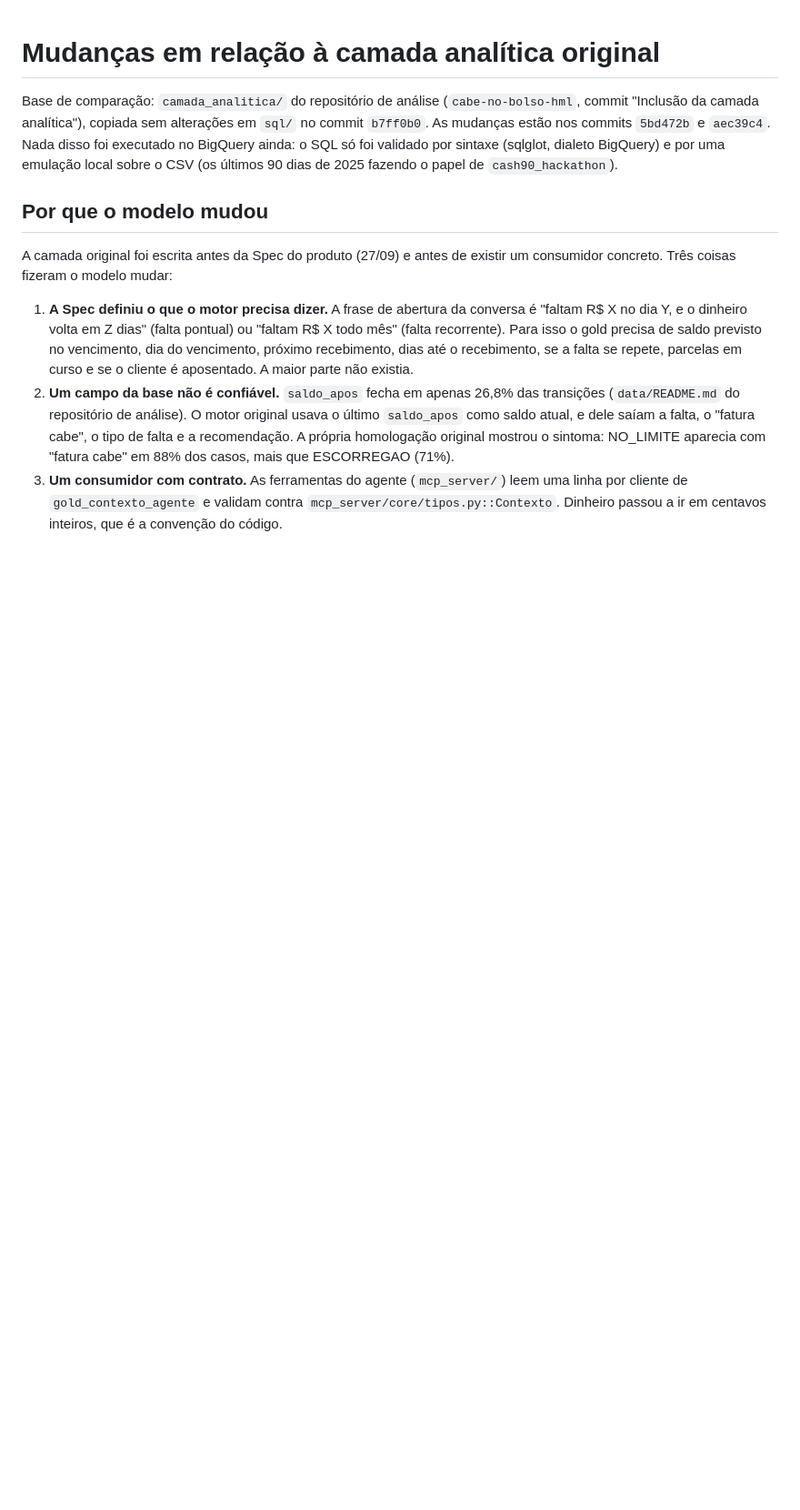
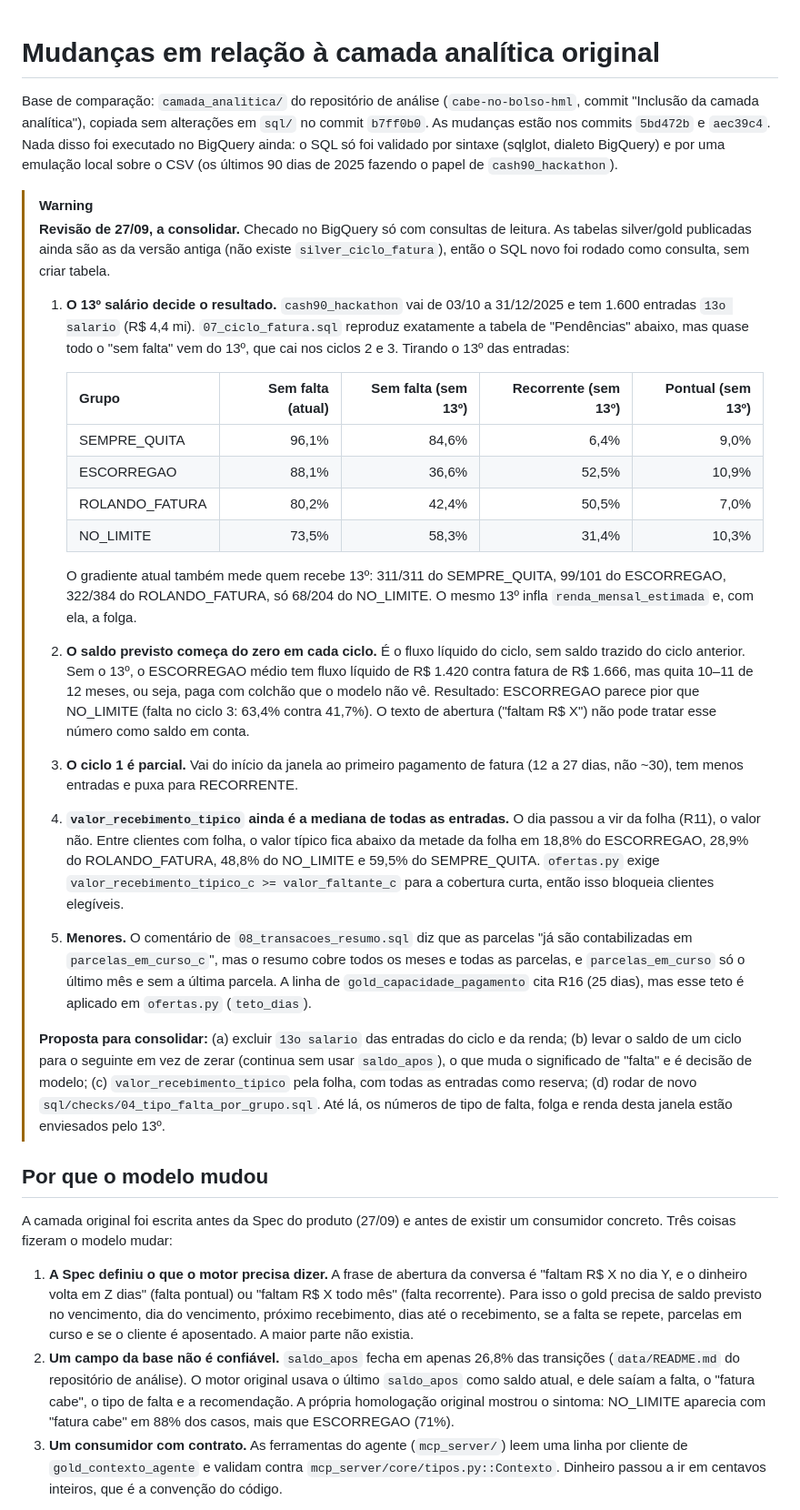
Before and after one commit to guiwatanabe/iai-cabe-no-bolso, a Markdown page: sql/docs/mudancas.md, the part around the change. Shown at 91% size. GitHub-like rendering; blank space fills up the shorter version.

Commit message:
docs: mudancas.md warning note - REVIEW

```diff
--- a/sql/docs/mudancas.md
+++ b/sql/docs/mudancas.md
@@ -1,6 +1,26 @@
 # Mudanças em relação à camada analítica original
 
 Base de comparação: `camada_analitica/` do repositório de análise (`cabe-no-bolso-hml`, commit "Inclusão da camada analítica"), copiada sem alterações em `sql/` no commit `b7ff0b0`. As mudanças estão nos commits `5bd472b` e `aec39c4`. Nada disso foi executado no BigQuery ainda: o SQL só foi validado por sintaxe (sqlglot, dialeto BigQuery) e por uma emulação local sobre o CSV (os últimos 90 dias de 2025 fazendo o papel de `cash90_hackathon`).
+
+> [!WARNING]
+> **Revisão de 27/09, a consolidar.** Checado no BigQuery só com consultas de leitura. As tabelas silver/gold publicadas ainda são as da versão antiga (não existe `silver_ciclo_fatura`), então o SQL novo foi rodado como consulta, sem criar tabela.
+>
+> 1. **O 13º salário decide o resultado.** `cash90_hackathon` vai de 03/10 a 31/12/2025 e tem 1.600 entradas `13o salario` (R$ 4,4 mi). `07_ciclo_fatura.sql` reproduz exatamente a tabela de "Pendências" abaixo, mas quase todo o "sem falta" vem do 13º, que cai nos ciclos 2 e 3. Tirando o 13º das entradas:
+>
+>    | Grupo | Sem falta (atual) | Sem falta (sem 13º) | Recorrente (sem 13º) | Pontual (sem 13º) |
+>    |---|---:|---:|---:|---:|
+>    | SEMPRE_QUITA | 96,1% | 84,6% | 6,4% | 9,0% |
+>    | ESCORREGAO | 88,1% | 36,6% | 52,5% | 10,9% |
+>    | ROLANDO_FATURA | 80,2% | 42,4% | 50,5% | 7,0% |
+>    | NO_LIMITE | 73,5% | 58,3% | 31,4% | 10,3% |
+>
+>    O gradiente atual também mede quem recebe 13º: 311/311 do SEMPRE_QUITA, 99/101 do ESCORREGAO, 322/384 do ROLANDO_FATURA, só 68/204 do NO_LIMITE. O mesmo 13º infla `renda_mensal_estimada` e, com ela, a folga.
+> 2. **O saldo previsto começa do zero em cada ciclo.** É o fluxo líquido do ciclo, sem saldo trazido do ciclo anterior. Sem o 13º, o ESCORREGAO médio tem fluxo líquido de R$ 1.420 contra fatura de R$ 1.666, mas quita 10–11 de 12 meses, ou seja, paga com colchão que o modelo não vê. Resultado: ESCORREGAO parece pior que NO_LIMITE (falta no ciclo 3: 63,4% contra 41,7%). O texto de abertura ("faltam R$ X") não pode tratar esse número como saldo em conta.
+> 3. **O ciclo 1 é parcial.** Vai do início da janela ao primeiro pagamento de fatura (12 a 27 dias, não ~30), tem menos entradas e puxa para RECORRENTE.
+> 4. **`valor_recebimento_tipico` ainda é a mediana de todas as entradas.** O dia passou a vir da folha (R11), o valor não. Entre clientes com folha, o valor típico fica abaixo da metade da folha em 18,8% do ESCORREGAO, 28,9% do ROLANDO_FATURA, 48,8% do NO_LIMITE e 59,5% do SEMPRE_QUITA. `ofertas.py` exige `valor_recebimento_tipico_c >= valor_faltante_c` para a cobertura curta, então isso bloqueia clientes elegíveis.
+> 5. **Menores.** O comentário de `08_transacoes_resumo.sql` diz que as parcelas "já são contabilizadas em `parcelas_em_curso_c`", mas o resumo cobre todos os meses e todas as parcelas, e `parcelas_em_curso` só o último mês e sem a última parcela. A linha de `gold_capacidade_pagamento` cita R16 (25 dias), mas esse teto é aplicado em `ofertas.py` (`teto_dias`).
+>
+> **Proposta para consolidar:** (a) excluir `13o salario` das entradas do ciclo e da renda; (b) levar o saldo de um ciclo para o seguinte em vez de zerar (continua sem usar `saldo_apos`), o que muda o significado de "falta" e é decisão de modelo; (c) `valor_recebimento_tipico` pela folha, com todas as entradas como reserva; (d) rodar de novo `sql/checks/04_tipo_falta_por_grupo.sql`. Até lá, os números de tipo de falta, folga e renda desta janela estão enviesados pelo 13º.
 
 ## Por que o modelo mudou
 
```
